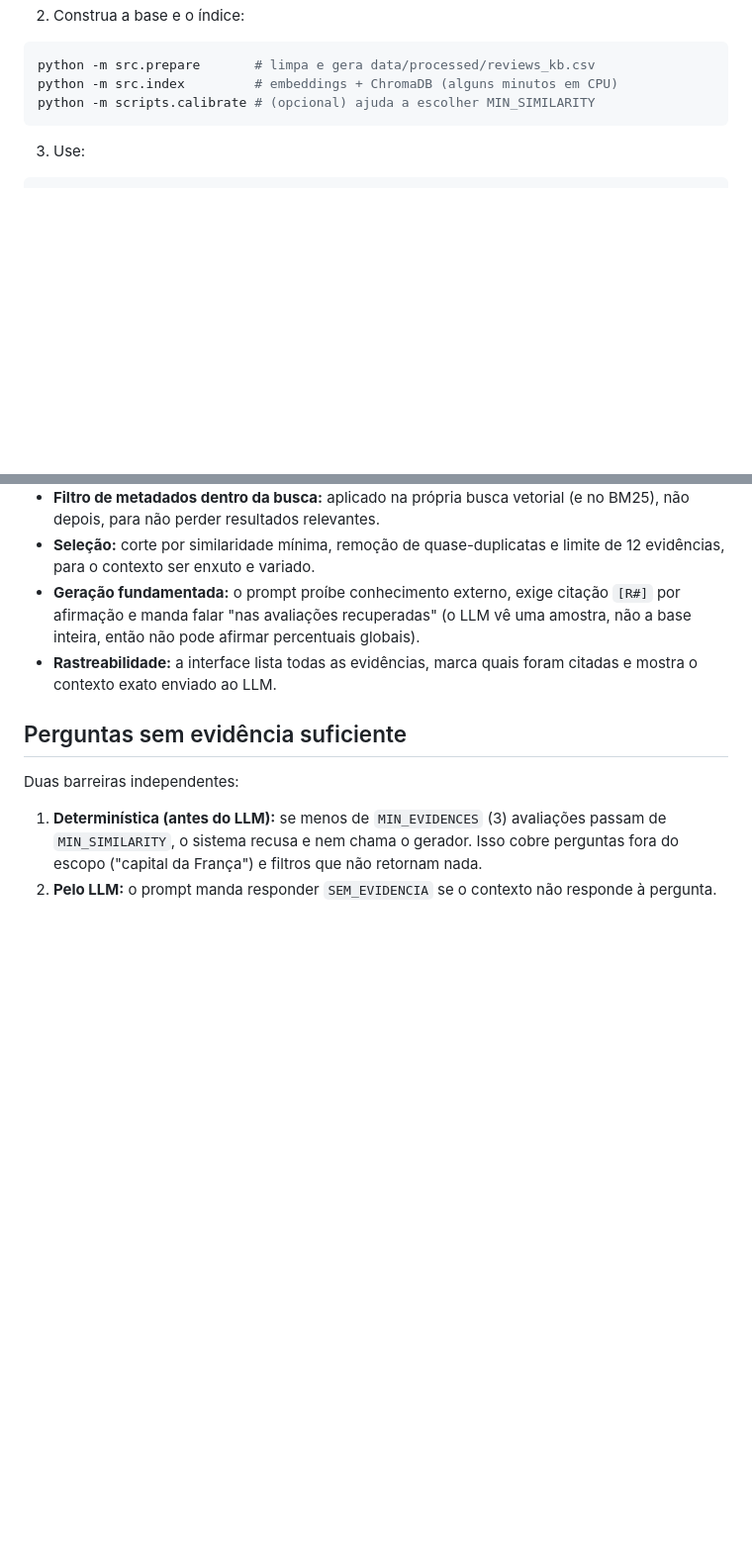
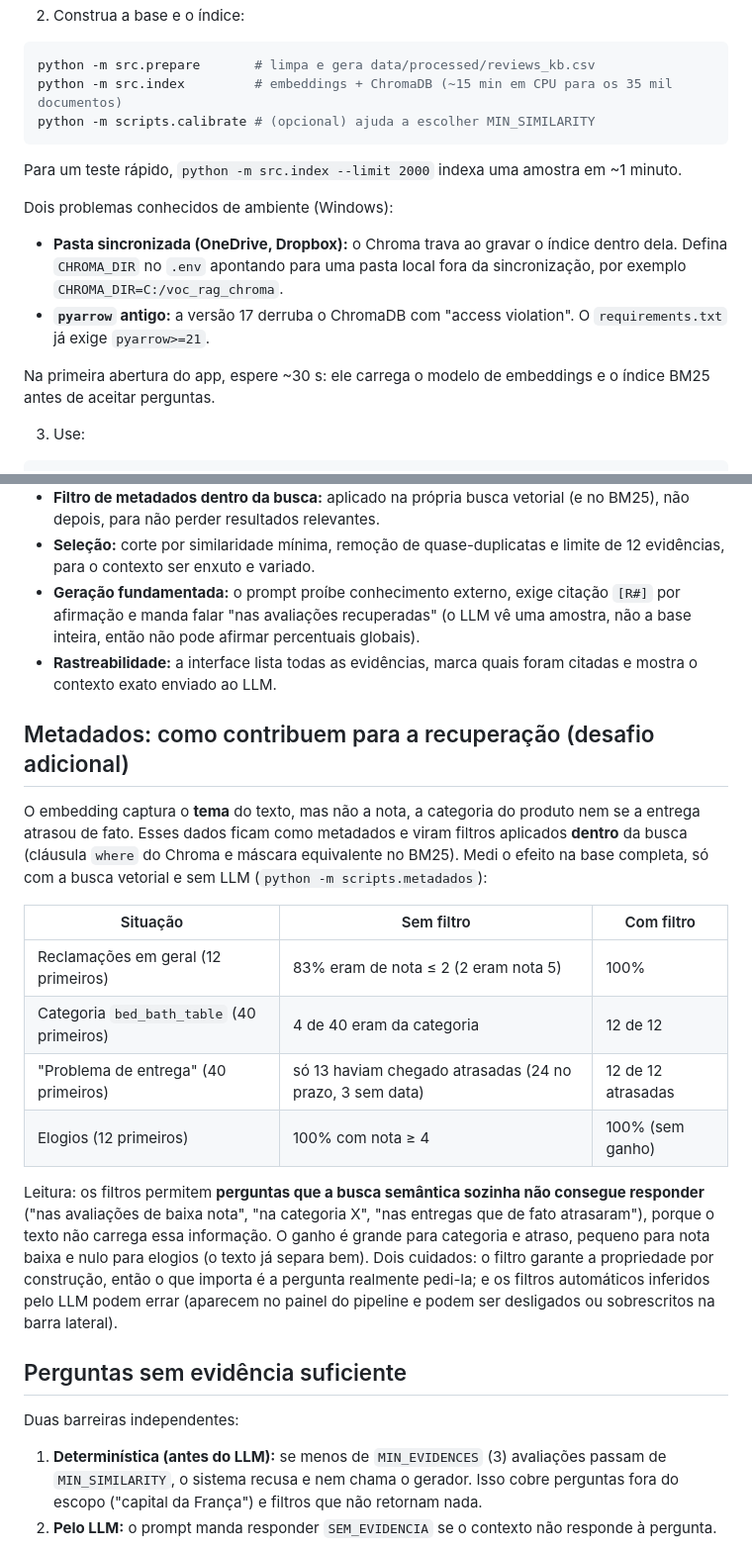
Before and after one commit to felps2003/tech-challenge-agent-rag-voice-of-customer, a Markdown page: README.md, 2 parts joined by grey strips. Shown at 99% size. Rendered like a GitHub page; blank space fills up the shorter version.

````diff
--- a/README.md
+++ b/README.md
@@ -58,9 +58,18 @@ cp .env.example .env        # preencha GEMINI_API_KEY (Windows: copy .env.exampl
 
 ```bash
 python -m src.prepare       # limpa e gera data/processed/reviews_kb.csv
-python -m src.index         # embeddings + ChromaDB (alguns minutos em CPU)
+python -m src.index         # embeddings + ChromaDB (~15 min em CPU para os 35 mil documentos)
 python -m scripts.calibrate # (opcional) ajuda a escolher MIN_SIMILARITY
 ```
+
+Para um teste rápido, `python -m src.index --limit 2000` indexa uma amostra em ~1 minuto.
+
+Dois problemas conhecidos de ambiente (Windows):
+
+- **Pasta sincronizada (OneDrive, Dropbox):** o Chroma trava ao gravar o índice dentro dela. Defina `CHROMA_DIR` no `.env` apontando para uma pasta local fora da sincronização, por exemplo `CHROMA_DIR=C:/voc_rag_chroma`.
+- **`pyarrow` antigo:** a versão 17 derruba o ChromaDB com "access violation". O `requirements.txt` já exige `pyarrow>=21`.
+
+Na primeira abertura do app, espere ~30 s: ele carrega o modelo de embeddings e o índice BM25 antes de aceitar perguntas.
 
 3. Use:
 
@@ -100,6 +109,19 @@ Seguindo a aula de ética: avaliações são texto livre e podem conter dados pe
 - **Seleção:** corte por similaridade mínima, remoção de quase-duplicatas e limite de 12 evidências, para o contexto ser enxuto e variado.
 - **Geração fundamentada:** o prompt proíbe conhecimento externo, exige citação `[R#]` por afirmação e manda falar "nas avaliações recuperadas" (o LLM vê uma amostra, não a base inteira, então não pode afirmar percentuais globais).
 - **Rastreabilidade:** a interface lista todas as evidências, marca quais foram citadas e mostra o contexto exato enviado ao LLM.
+
+## Metadados: como contribuem para a recuperação (desafio adicional)
+
+O embedding captura o **tema** do texto, mas não a nota, a categoria do produto nem se a entrega atrasou de fato. Esses dados ficam como metadados e viram filtros aplicados **dentro** da busca (cláusula `where` do Chroma e máscara equivalente no BM25). Medi o efeito na base completa, só com a busca vetorial e sem LLM (`python -m scripts.metadados`):
+
+| Situação | Sem filtro | Com filtro |
+|---|---|---|
+| Reclamações em geral (12 primeiros) | 83% eram de nota ≤ 2 (2 eram nota 5) | 100% |
+| Categoria `bed_bath_table` (40 primeiros) | 4 de 40 eram da categoria | 12 de 12 |
+| "Problema de entrega" (40 primeiros) | só 13 haviam chegado atrasadas (24 no prazo, 3 sem data) | 12 de 12 atrasadas |
+| Elogios (12 primeiros) | 100% com nota ≥ 4 | 100% (sem ganho) |
+
+Leitura: os filtros permitem **perguntas que a busca semântica sozinha não consegue responder** ("nas avaliações de baixa nota", "na categoria X", "nas entregas que de fato atrasaram"), porque o texto não carrega essa informação. O ganho é grande para categoria e atraso, pequeno para nota baixa e nulo para elogios (o texto já separa bem). Dois cuidados: o filtro garante a propriedade por construção, então o que importa é a pergunta realmente pedi-la; e os filtros automáticos inferidos pelo LLM podem errar (aparecem no painel do pipeline e podem ser desligados ou sobrescritos na barra lateral).
 
 ## Perguntas sem evidência suficiente
 
````
Also changed, not shown: other parts of README.md (+25 -0 lines), docs/img/01-tela-inicial.jpg (added), docs/img/02-resposta-e-pipeline.jpg (added), docs/img/03-evidencias.jpg (added), docs/img/04-filtro-categoria.jpg (added), docs/img/05-recusa-fora-do-escopo.jpg (added), 1 other file.
